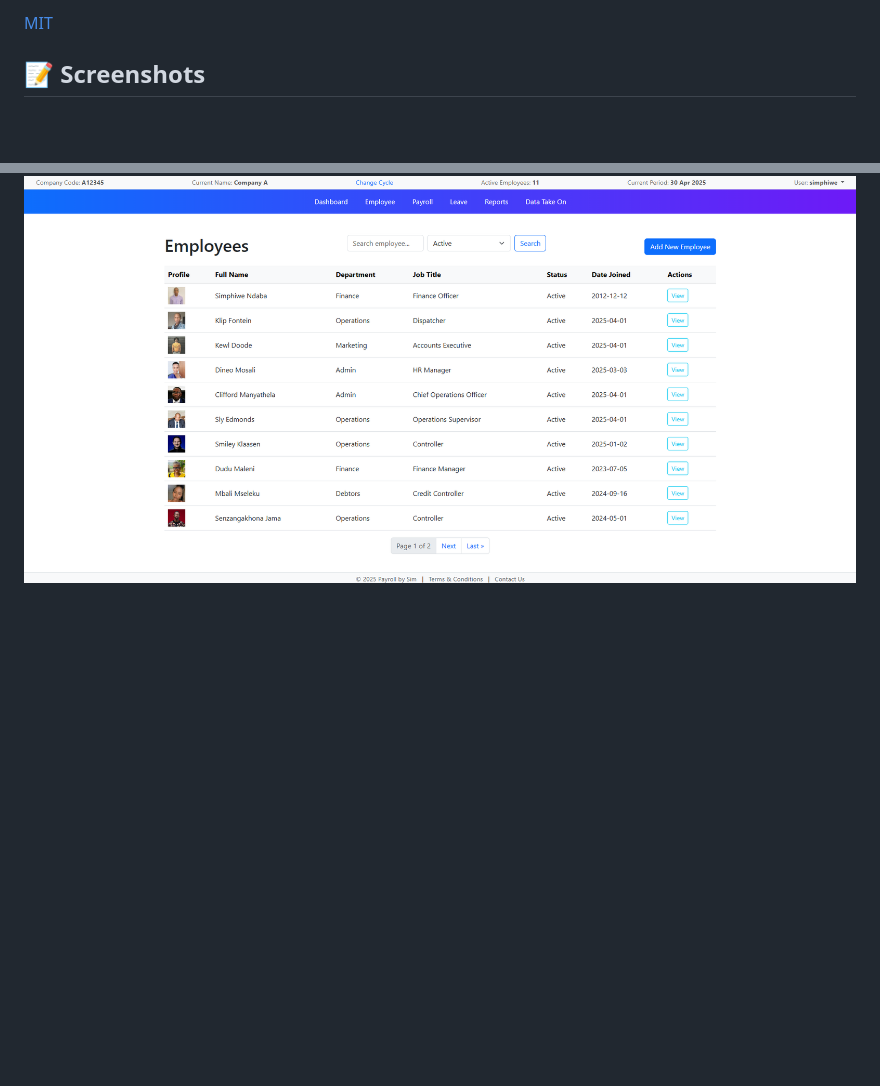
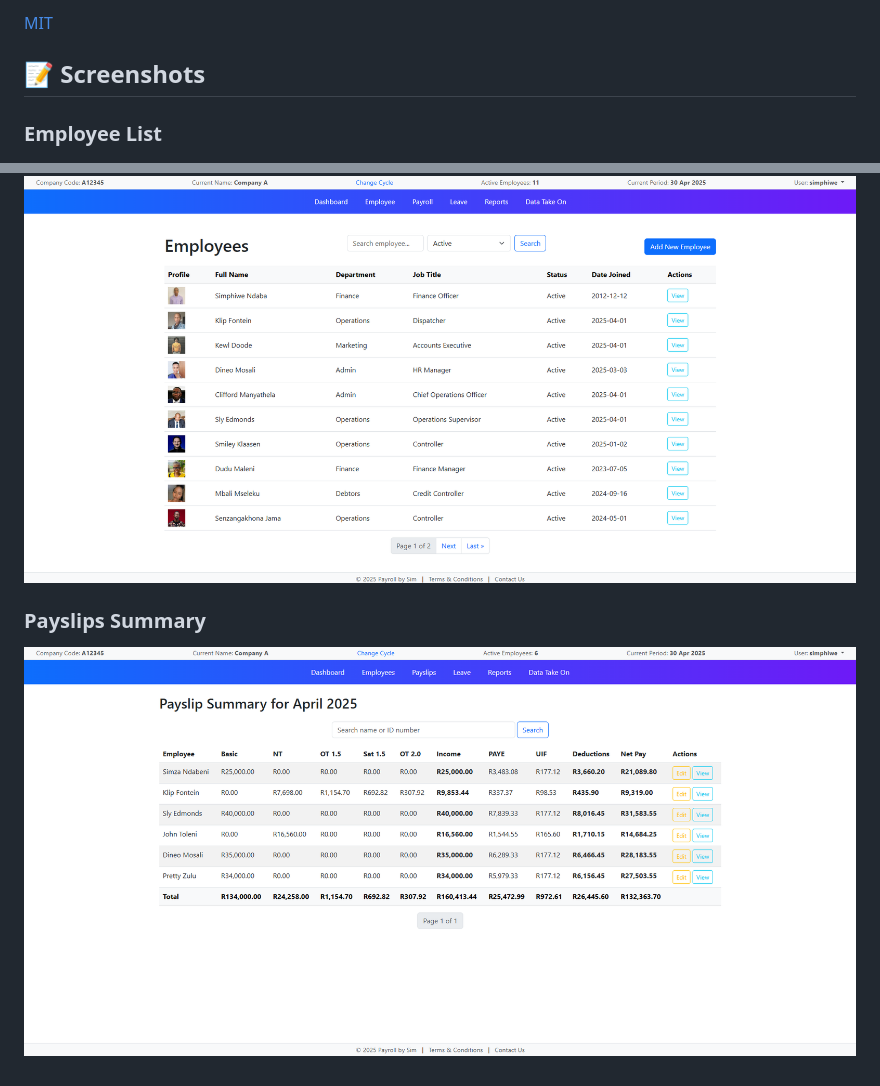
Before and after one commit to simminda/payroll, a Markdown page: README.md, 2 parts joined by grey strips. Drawn GitHub-style; pictures changed too: screenshots/payslips_summary.png (added); blank space fills up the shorter version.

Commit message:
Updated ReadMe with Payslips Summary Screen

```diff
--- a/README.md
+++ b/README.md
@@ -98,4 +98,9 @@ Uploaded profile pictures are stored in `media/employee_pictures/`.
 
 
 ## 📝 Screenshots
+
+### Employee List
 ![employee_list](./screenshots/employee_list.png)
+
+### Payslips Summary
+![payslips_summary](./screenshots/payslips_summary.png)
```
